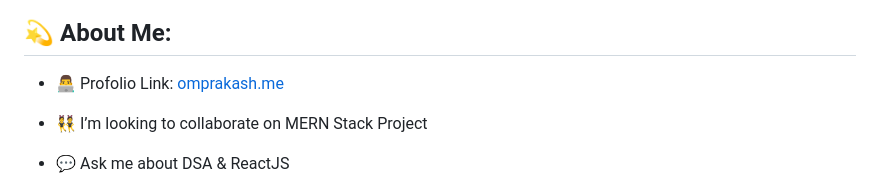
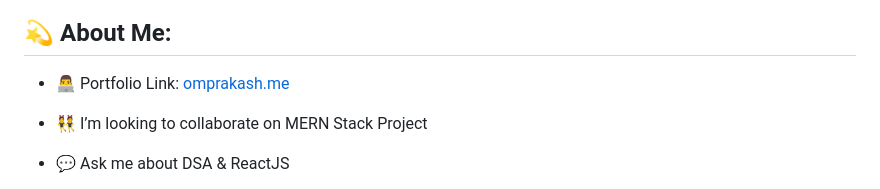
Before and after one commit to omseervi098/omseervi098, a Markdown page: README.md, the part around the change. Rendered like a GitHub page.

```diff
--- a/README.md
+++ b/README.md
@@ -5,7 +5,7 @@
 
 ## 💫 About Me:
 
-- 👨‍💻 Profolio Link: [omprakash.me](https://omprakash.me)
+- 👨‍💻 Portfolio Link: [omprakash.me](https://omprakash.me)
 
 - 👯 I’m looking to collaborate on MERN Stack Project
 
```
